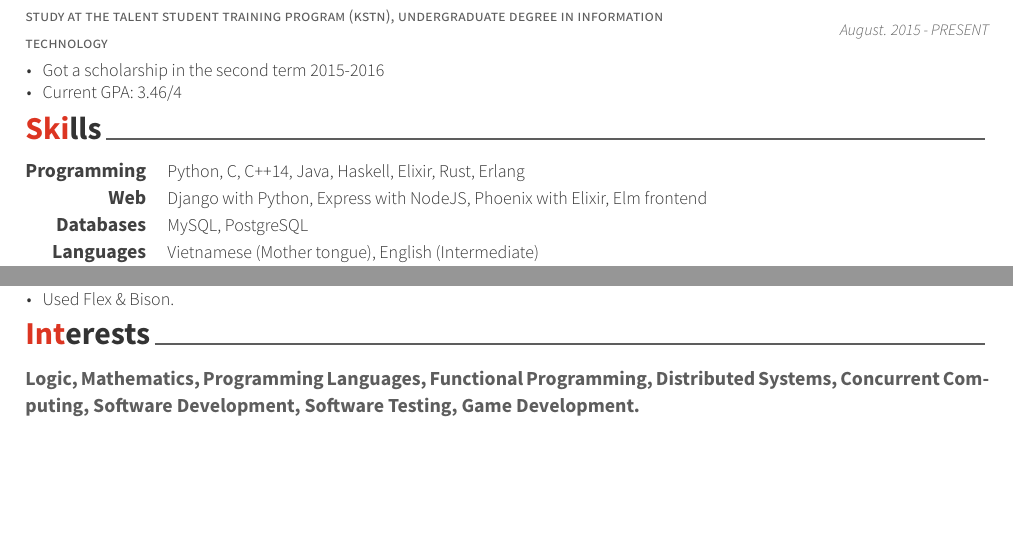
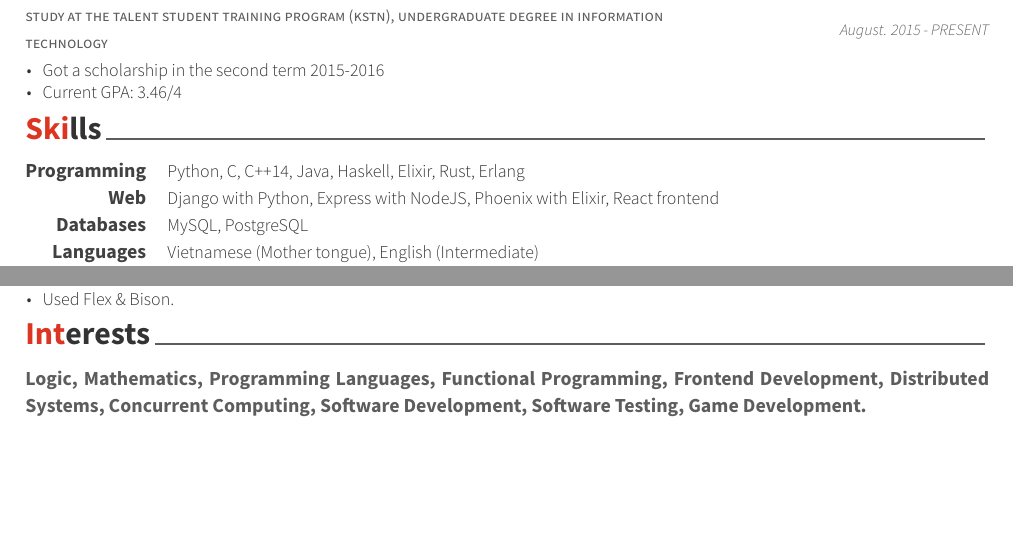
Before and after one commit to QuangTung97/CV, a LaTeX CV (resume_cv.tex, which reads cv-sections/interests.tex, cv-sections/skills.tex): two parts of the page, joined at a grey line, cut so that both start at the same text. Compiled offline with XeLaTeX.

Commit message:
Add React

```diff
--- a/cv-sections/interests.tex
+++ b/cv-sections/interests.tex
@@ -1,6 +1,6 @@
 \cvsection{Interests}
 
 \textbf{\small Logic, Mathematics, Programming Languages,
-Functional Programming, Distributed Systems,
+Functional Programming, Frontend Development, Distributed Systems,
 Concurrent Computing,
 Software Development, Software Testing, Game Development.}
--- a/cv-sections/skills.tex
+++ b/cv-sections/skills.tex
@@ -20,7 +20,7 @@
 
 \cvskill
 {Web} % Category
-{Django with Python, Express with NodeJS, Phoenix with Elixir, Elm frontend} % Skills
+{Django with Python, Express with NodeJS, Phoenix with Elixir, React frontend} % Skills
 
 %------------------------------------------------
 \cvskill
```
Also changed, not shown: resume_cv.pdf.
